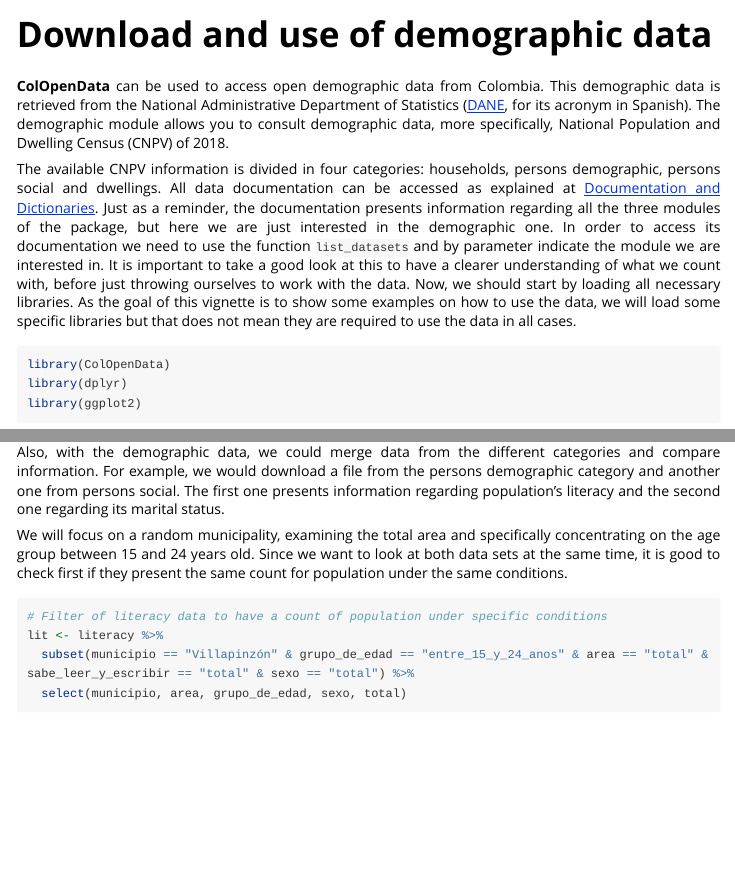
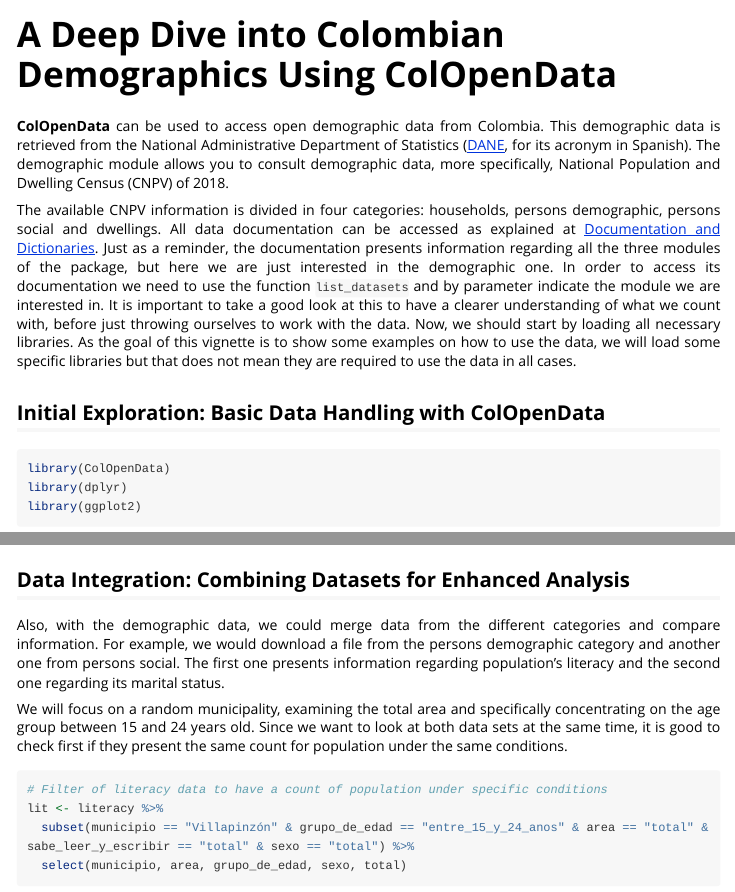
Before and after one commit to epiverse-trace/ColOpenData, an R Markdown document (vignettes/demographic_data.Rmd): the page in a window 1100 px wide, from its top, and a second part further down, joined at a grey line. Rendered offline with R 4.5, knitr and Pandoc, with nearby package versions; some code elsewhere in the file could not run offline; long lines of code are wrapped.

Commit message:
Dev demographic vignette modifications (#58)
* Change colors of graphs to epiverse palette and adding some subetitles in the demographic vignette

* Change of demographic vignette title

````diff
--- a/vignettes/demographic_data.Rmd
+++ b/vignettes/demographic_data.Rmd
@@ -1,8 +1,8 @@
 ---
-title: "Download and use of demographic data"
+title: "A Deep Dive into Colombian Demographics Using ColOpenData"
 output: rmarkdown::html_vignette
 vignette: >
-  %\VignetteIndexEntry{Download and use of demographic data}
+  %\VignetteIndexEntry{A Deep Dive into Colombian Demographics Using ColOpenData}
   %\VignetteEngine{knitr::rmarkdown}
   %\VignetteEncoding{UTF-8}
 ---
@@ -28,6 +28,9 @@ knitr::opts_chunk$set(
 **ColOpenData** can be used to access open demographic data from Colombia. This demographic data is retrieved from the National Administrative Department of Statistics ([DANE](https://www.dane.gov.co/index.php/estadisticas-por-tema), for its acronym in Spanish). The demographic module allows you to consult demographic data, more specifically, National Population and Dwelling Census (CNPV) of 2018.
 
 The available CNPV information is divided in four categories: households, persons demographic, persons social and dwellings. All data documentation can be accessed as explained at [Documentation and Dictionaries](https://epiverse-trace.github.io/ColOpenData/articles/documentation_and_dictionaries.html). Just as a reminder, the documentation presents information regarding all the three modules of the package, but here we are just interested in the demographic one. In order to access its documentation we need to use the function `list_datasets` and by parameter indicate the module we are interested in. It is important to take a good look at this to have a clearer understanding of what we count with, before just throwing ourselves to work with the data. Now, we should start by loading all necessary libraries. As the goal of this vignette is to show some examples on how to use the data, we will load some specific libraries but that does not mean they are required to use the data in all cases.
+:::
+
+## Initial Exploration: Basic Data Handling with ColOpenData
 
 ```{r libraries, message=FALSE, warning=FALSE, results="hide"}
 library(ColOpenData)
@@ -93,6 +97,8 @@ ggplot(proportions, aes(
     plot.title = element_text(hjust = 0.5)
   )
 ```
+
+## Data Integration: Combining Datasets for Enhanced Analysis
 
 ::: {style="text-align: justify;"}
 Also, with the demographic data, we could merge data from the different categories and compare information. For example, we would download a file from the persons demographic category and another one from persons social. The first one presents information regarding population's literacy and the second one regarding its marital status.
````
Also changed, not shown: vignettes/demographic_data.Rmd (8 more changed lines).
